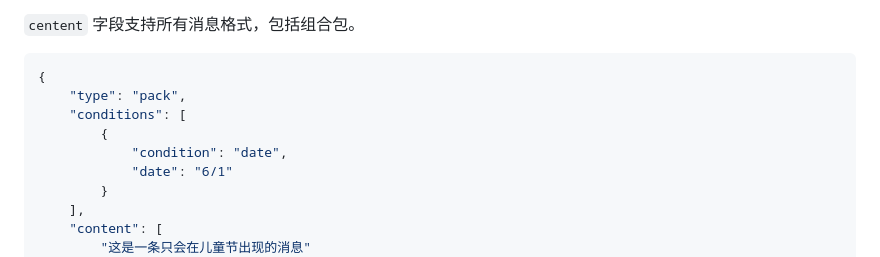
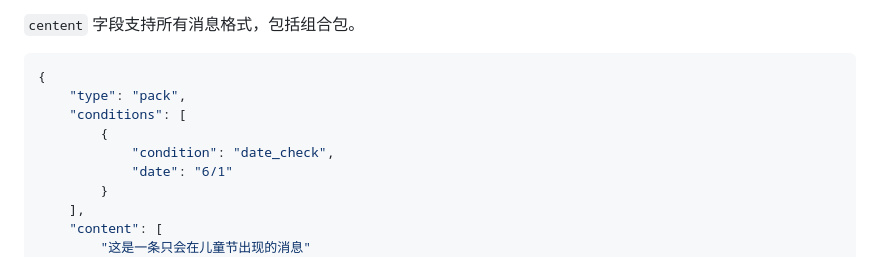
Before and after one commit to sheep-realms/Echo-MoJi, a Markdown page: README.md, the part around the change. Drawn GitHub-style.

Commit message:
修正文档

```diff
--- a/README.md
+++ b/README.md
@@ -85,7 +85,7 @@ Echo-MoJi 的富文本格式组件复用了 [Echo-Live](https://github.com/sheep
     "type": "pack",
     "conditions": [
         {
-            "condition": "date",
+            "condition": "date_check",
             "date": "6/1"
         }
     ],
```
